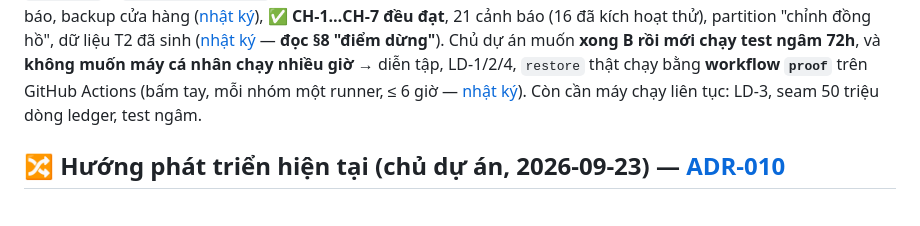
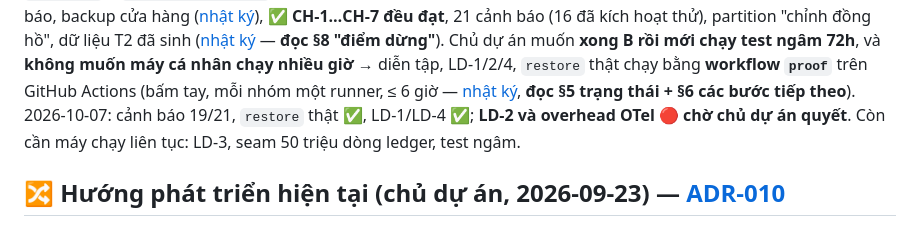
Before and after one commit to hnghia23/retail-sync, a Markdown page: CLAUDE.md, the part around the change. Drawn GitHub-style.

```diff
--- a/CLAUDE.md
+++ b/CLAUDE.md
@@ -21,8 +21,9 @@ partition + INV-4, dọn outbox, log JSON, 15 cảnh báo, backup cửa hàng
 ([nhật ký](docs/progress/2026-09-25-giai-doan-b-chung-minh.md) — **đọc §8 "điểm dừng"**). Chủ dự án
 muốn **xong B rồi mới chạy test ngâm 72h**, và **không muốn máy cá nhân chạy nhiều giờ** → diễn tập,
 LD-1/2/4, `restore` thật chạy bằng **workflow `proof`** trên GitHub Actions (bấm tay, mỗi nhóm một runner,
-≤ 6 giờ — [nhật ký](docs/progress/2026-09-28-giai-doan-b-proof-ci.md)). Còn cần máy chạy liên tục: LD-3,
-seam 50 triệu dòng ledger, test ngâm.
+≤ 6 giờ — [nhật ký](docs/progress/2026-09-28-giai-doan-b-proof-ci.md), **đọc §5 trạng thái + §6 các bước
+tiếp theo**). 2026-10-07: cảnh báo 19/21, `restore` thật ✅, LD-1/LD-4 ✅; **LD-2 và overhead OTel 🔴 chờ chủ dự
+án quyết**. Còn cần máy chạy liên tục: LD-3, seam 50 triệu dòng ledger, test ngâm.
 
 ## 🔀 Hướng phát triển hiện tại (chủ dự án, 2026-09-23) — [ADR-010](docs/adr/010-data-flow-first.md)
 
```
Also changed, not shown: docs/06-roadmap.md (+9 -7 lines), docs/progress/2026-09-28-giai-doan-b-proof-ci.md (+62 -5 lines).
